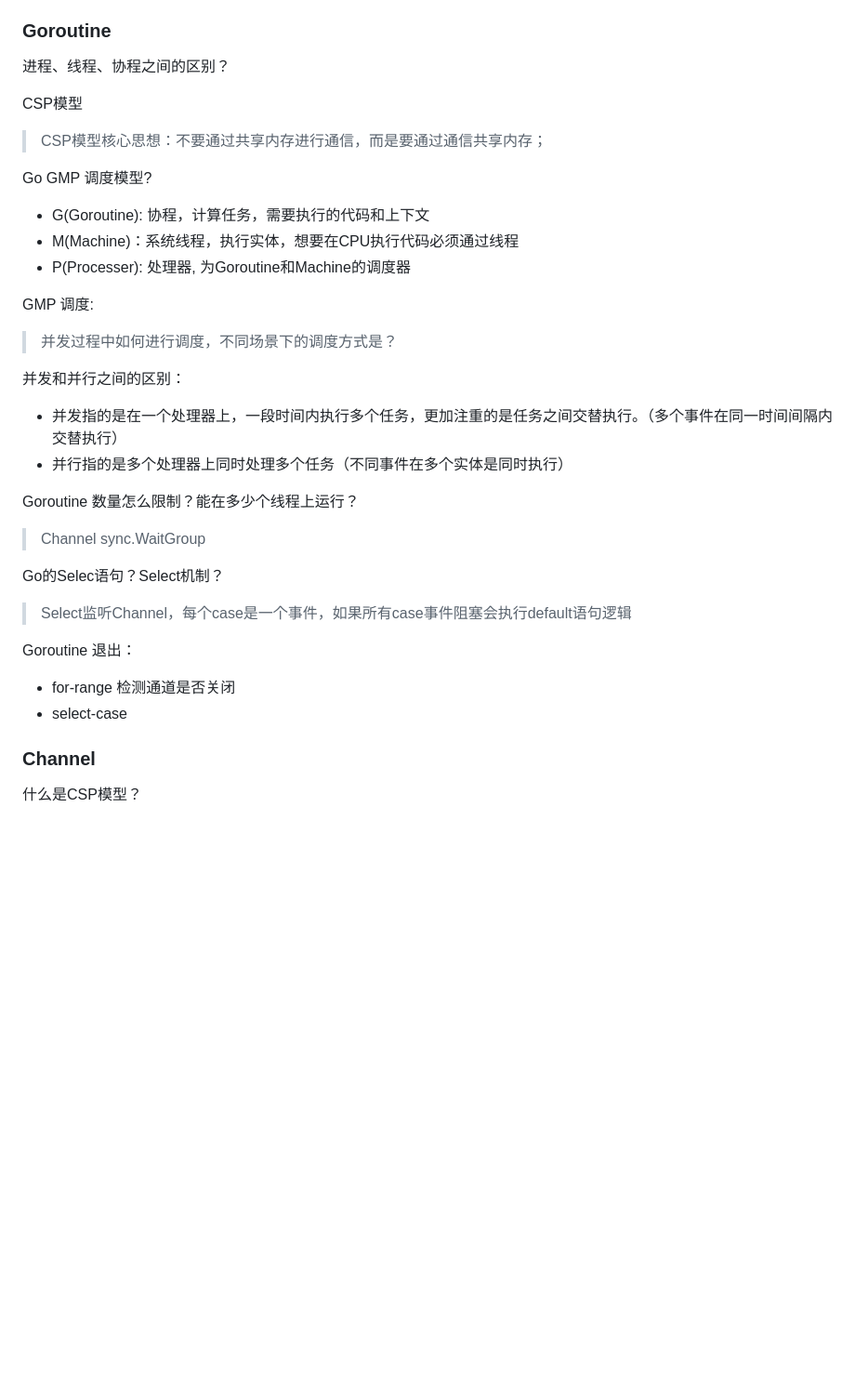
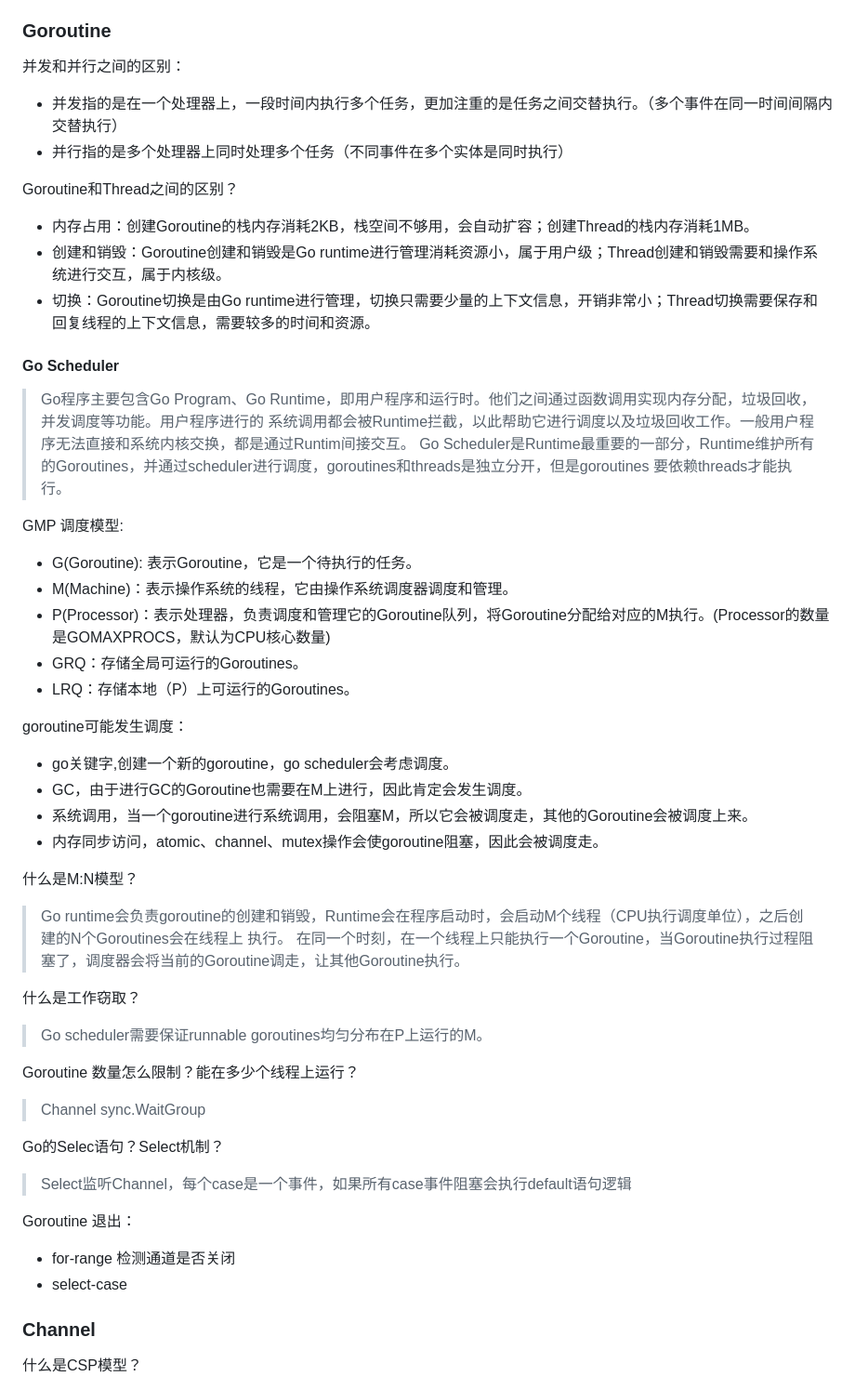
Before and after one commit to libuliduobuqiuqiu/GoDemo, a Markdown page: docs/base/go_concurrency.md, the part around the change. Shown at 93% size. GitHub-like rendering; blank space fills up the shorter version.

Commit message:
update: go scheduler docs.

```diff
--- a/docs/base/go_concurrency.md
+++ b/docs/base/go_concurrency.md
@@ -6,23 +6,43 @@
 - Mutex,RWMutex
 
 ### Goroutine
-
-进程、线程、协程之间的区别？
-
-CSP模型
-> CSP模型核心思想：不要通过共享内存进行通信，而是要通过通信共享内存；
-
-Go GMP 调度模型?
-- G(Goroutine): 协程，计算任务，需要执行的代码和上下文
-- M(Machine)：系统线程，执行实体，想要在CPU执行代码必须通过线程
-- P(Processer): 处理器, 为Goroutine和Machine的调度器
-
-GMP 调度:
-> 并发过程中如何进行调度，不同场景下的调度方式是？
-
 并发和并行之间的区别：
 - 并发指的是在一个处理器上，一段时间内执行多个任务，更加注重的是任务之间交替执行。（多个事件在同一时间间隔内交替执行）
 - 并行指的是多个处理器上同时处理多个任务（不同事件在多个实体是同时执行）
+
+Goroutine和Thread之间的区别？
+- 内存占用：创建Goroutine的栈内存消耗2KB，栈空间不够用，会自动扩容；创建Thread的栈内存消耗1MB。
+- 创建和销毁：Goroutine创建和销毁是Go runtime进行管理消耗资源小，属于用户级；Thread创建和销毁需要和操作系统进行交互，属于内核级。
+- 切换：Goroutine切换是由Go runtime进行管理，切换只需要少量的上下文信息，开销非常小；Thread切换需要保存和回复线程的上下文信息，需要较多的时间和资源。
+
+#### Go Scheduler
+> Go程序主要包含Go Program、Go Runtime，即用户程序和运行时。他们之间通过函数调用实现内存分配，垃圾回收，并发调度等功能。用户程序进行的
+系统调用都会被Runtime拦截，以此帮助它进行调度以及垃圾回收工作。一般用户程序无法直接和系统内核交换，都是通过Runtim间接交互。
+Go Scheduler是Runtime最重要的一部分，Runtime维护所有的Goroutines，并通过scheduler进行调度，goroutines和threads是独立分开，但是goroutines
+要依赖threads才能执行。
+
+GMP 调度模型:
+- G(Goroutine): 表示Goroutine，它是一个待执行的任务。
+- M(Machine)：表示操作系统的线程，它由操作系统调度器调度和管理。
+- P(Processor)：表示处理器，负责调度和管理它的Goroutine队列，将Goroutine分配给对应的M执行。(Processor的数量是GOMAXPROCS，默认为CPU核心数量)
+- GRQ：存储全局可运行的Goroutines。
+- LRQ：存储本地（P）上可运行的Goroutines。
+
+goroutine可能发生调度：
+- go关键字,创建一个新的goroutine，go scheduler会考虑调度。
+- GC，由于进行GC的Goroutine也需要在M上进行，因此肯定会发生调度。
+- 系统调用，当一个goroutine进行系统调用，会阻塞M，所以它会被调度走，其他的Goroutine会被调度上来。
+- 内存同步访问，atomic、channel、mutex操作会使goroutine阻塞，因此会被调度走。
+
+什么是M:N模型？
+> Go runtime会负责goroutine的创建和销毁，Runtime会在程序启动时，会启动M个线程（CPU执行调度单位），之后创建的N个Goroutines会在线程上
+执行。
+在同一个时刻，在一个线程上只能执行一个Goroutine，当Goroutine执行过程阻塞了，调度器会将当前的Goroutine调走，让其他Goroutine执行。
+
+什么是工作窃取？
+> Go scheduler需要保证runnable goroutines均匀分布在P上运行的M。
+
+
 
 Goroutine 数量怎么限制？能在多少个线程上运行？
 > Channel sync.WaitGroup
@@ -33,7 +53,6 @@ Go的Selec语句？Select机制？
 Goroutine 退出：
 - for-range 检测通道是否关闭
 - select-case
-
 
 ### Channel
 什么是CSP模型？
```
